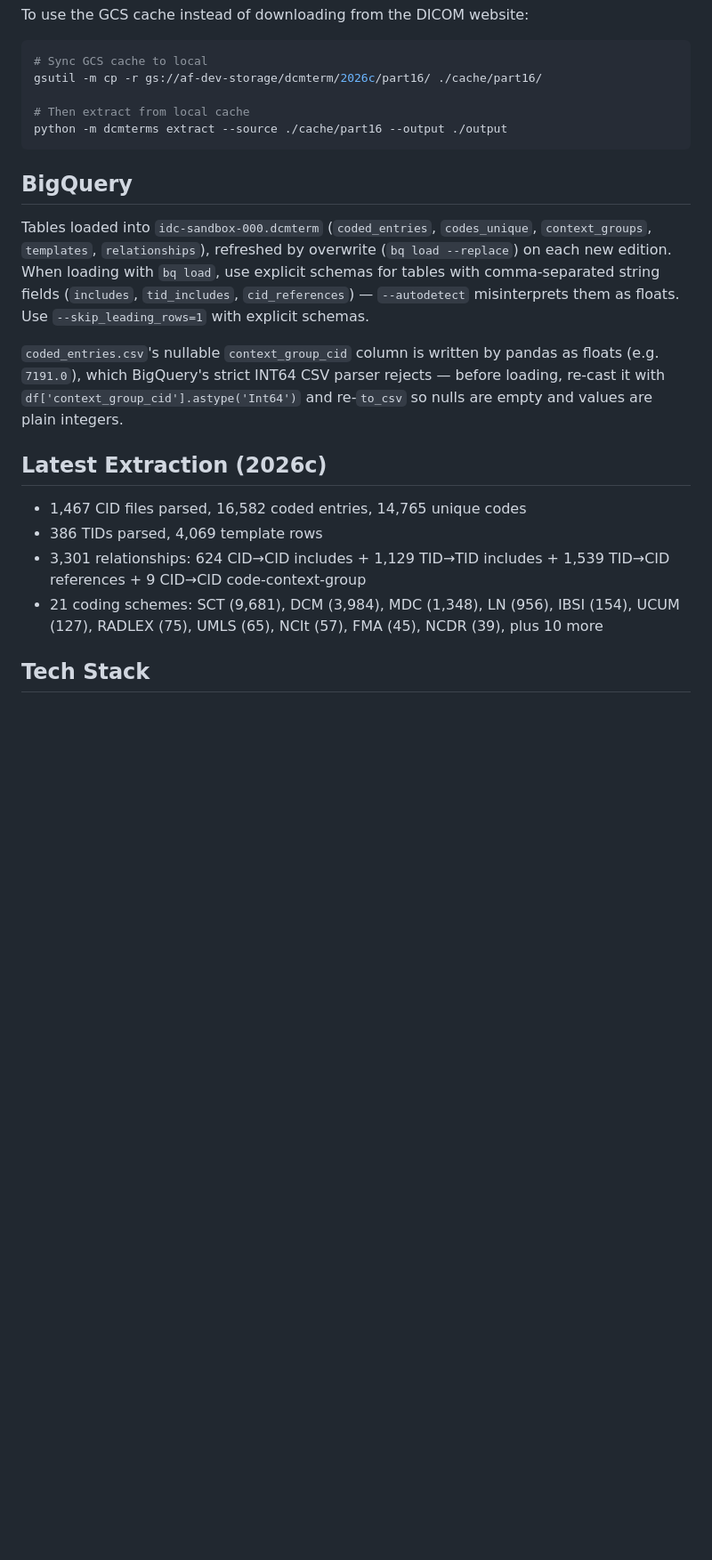
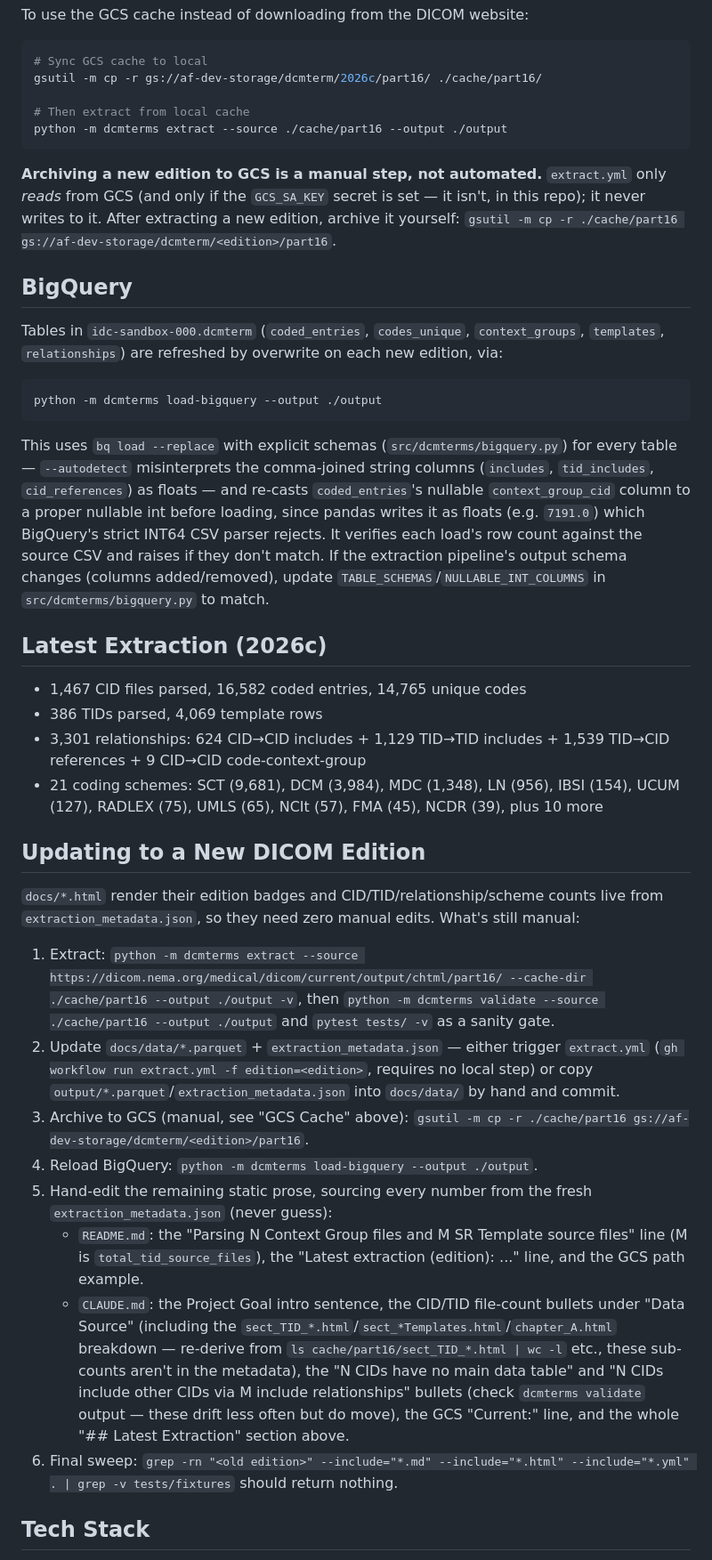
Before and after one commit to fedorov/dcmterms, a Markdown page: CLAUDE.md, the part around one of its changes. Shown at 89% size. GitHub-like rendering; blank space fills up the shorter version.

Commit message:
docs: document GCS/BigQuery manual steps and add edition-update runbook
Consolidates what's still manual after this session's automation
(GCS archiving, BigQuery reload command, remaining static-prose spots
in README.md/CLAUDE.md that docs/*.html no longer need) into one
checklist for the next DICOM edition bump.

Co-Authored-By: Claude Sonnet 5 <noreply@anthropic.com>

````diff
--- a/CLAUDE.md
+++ b/CLAUDE.md
@@ -79,11 +79,17 @@ gsutil -m cp -r gs://af-dev-storage/dcmterm/2026c/part16/ ./cache/part16/
 python -m dcmterms extract --source ./cache/part16 --output ./output
 ```
 
+**Archiving a new edition to GCS is a manual step, not automated.** `extract.yml` only *reads* from GCS (and only if the `GCS_SA_KEY` secret is set — it isn't, in this repo); it never writes to it. After extracting a new edition, archive it yourself: `gsutil -m cp -r ./cache/part16 gs://af-dev-storage/dcmterm/<edition>/part16`.
+
 ## BigQuery
 
-Tables loaded into `idc-sandbox-000.dcmterm` (`coded_entries`, `codes_unique`, `context_groups`, `templates`, `relationships`), refreshed by overwrite (`bq load --replace`) on each new edition. When loading with `bq load`, use explicit schemas for tables with comma-separated string fields (`includes`, `tid_includes`, `cid_references`) — `--autodetect` misinterprets them as floats. Use `--skip_leading_rows=1` with explicit schemas.
+Tables in `idc-sandbox-000.dcmterm` (`coded_entries`, `codes_unique`, `context_groups`, `templates`, `relationships`) are refreshed by overwrite on each new edition, via:
 
-`coded_entries.csv`'s nullable `context_group_cid` column is written by pandas as floats (e.g. `7191.0`), which BigQuery's strict INT64 CSV parser rejects — before loading, re-cast it with `df['context_group_cid'].astype('Int64')` and re-`to_csv` so nulls are empty and values are plain integers.
+```bash
+python -m dcmterms load-bigquery --output ./output
+```
+
+This uses `bq load --replace` with explicit schemas (`src/dcmterms/bigquery.py`) for every table — `--autodetect` misinterprets the comma-joined string columns (`includes`, `tid_includes`, `cid_references`) as floats — and re-casts `coded_entries`'s nullable `context_group_cid` column to a proper nullable int before loading, since pandas writes it as floats (e.g. `7191.0`) which BigQuery's strict INT64 CSV parser rejects. It verifies each load's row count against the source CSV and raises if they don't match. If the extraction pipeline's output schema changes (columns added/removed), update `TABLE_SCHEMAS`/`NULLABLE_INT_COLUMNS` in `src/dcmterms/bigquery.py` to match.
 
 ## Latest Extraction (2026c)
 
@@ -91,6 +97,19 @@ Tables loaded into `idc-sandbox-000.dcmterm` (`coded_entries`, `codes_unique`, `
 - 386 TIDs parsed, 4,069 template rows
 - 3,301 relationships: 624 CID→CID includes + 1,129 TID→TID includes + 1,539 TID→CID references + 9 CID→CID code-context-group
 - 21 coding schemes: SCT (9,681), DCM (3,984), MDC (1,348), LN (956), IBSI (154), UCUM (127), RADLEX (75), UMLS (65), NCIt (57), FMA (45), NCDR (39), plus 10 more
+
+## Updating to a New DICOM Edition
+
+`docs/*.html` render their edition badges and CID/TID/relationship/scheme counts live from `extraction_metadata.json`, so they need zero manual edits. What's still manual:
+
+1. Extract: `python -m dcmterms extract --source https://dicom.nema.org/medical/dicom/current/output/chtml/part16/ --cache-dir ./cache/part16 --output ./output -v`, then `python -m dcmterms validate --source ./cache/part16 --output ./output` and `pytest tests/ -v` as a sanity gate.
+2. Update `docs/data/*.parquet` + `extraction_metadata.json` — either trigger `extract.yml` (`gh workflow run extract.yml -f edition=<edition>`, requires no local step) or copy `output/*.parquet`/`extraction_metadata.json` into `docs/data/` by hand and commit.
+3. Archive to GCS (manual, see "GCS Cache" above): `gsutil -m cp -r ./cache/part16 gs://af-dev-storage/dcmterm/<edition>/part16`.
+4. Reload BigQuery: `python -m dcmterms load-bigquery --output ./output`.
+5. Hand-edit the remaining static prose, sourcing every number from the fresh `extraction_metadata.json` (never guess):
+   - `README.md`: the "Parsing N Context Group files and M SR Template source files" line (M is `total_tid_source_files`), the "Latest extraction (edition): ..." line, and the GCS path example.
+   - `CLAUDE.md`: the Project Goal intro sentence, the CID/TID file-count bullets under "Data Source" (including the `sect_TID_*.html`/`sect_*Templates.html`/`chapter_A.html` breakdown — re-derive from `ls cache/part16/sect_TID_*.html | wc -l` etc., these sub-counts aren't in the metadata), the "N CIDs have no main data table" and "N CIDs include other CIDs via M include relationships" bullets (check `dcmterms validate` output — these drift less often but do move), the GCS "Current:" line, and the whole "## Latest Extraction" section above.
+6. Final sweep: `grep -rn "<old edition>" --include="*.md" --include="*.html" --include="*.yml" . | grep -v tests/fixtures` should return nothing.
 
 ## Tech Stack
 
````
Also changed, not shown: other parts of CLAUDE.md (+3 -2 lines).
